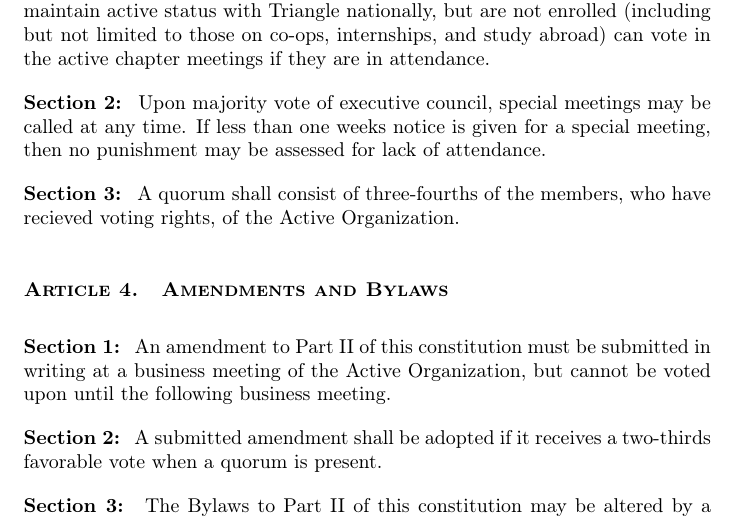
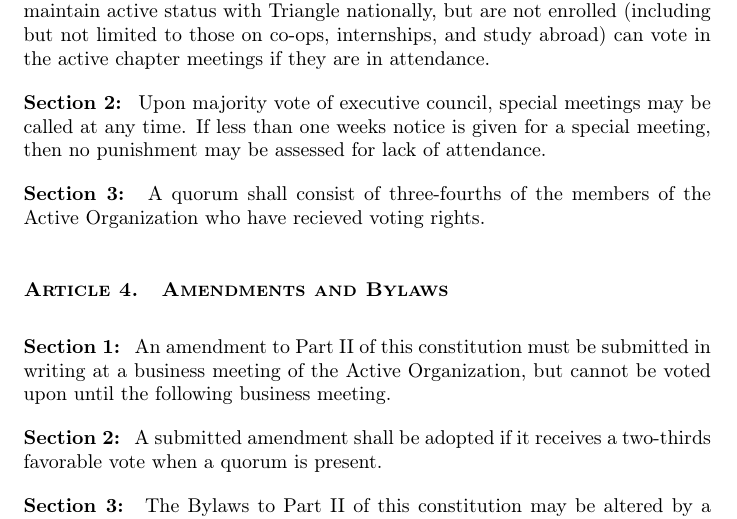
Before and after one commit to outriangle/Local-Constitution, a LaTeX document (main.tex, which reads LocalConstitution.tex): part of page 9 of 22, cut so that both start at the same text. Compiled offline with pdfLaTeX.

Commit message:
Grammar fixes

```diff
--- a/LocalConstitution.tex
+++ b/LocalConstitution.tex
@@ -128,7 +128,7 @@
 
 \section Upon majority vote of executive council, special meetings may be called at any time. If less than one weeks notice is given for a special meeting, then no punishment may be assessed for lack of attendance.
 
-\section A quorum shall consist of three-fourths of the members, who have recieved voting rights, of the Active Organization.
+\section A quorum shall consist of three-fourths of the members of the Active Organization who have recieved voting rights.
 
 \article{Amendments and Bylaws}
 
```
